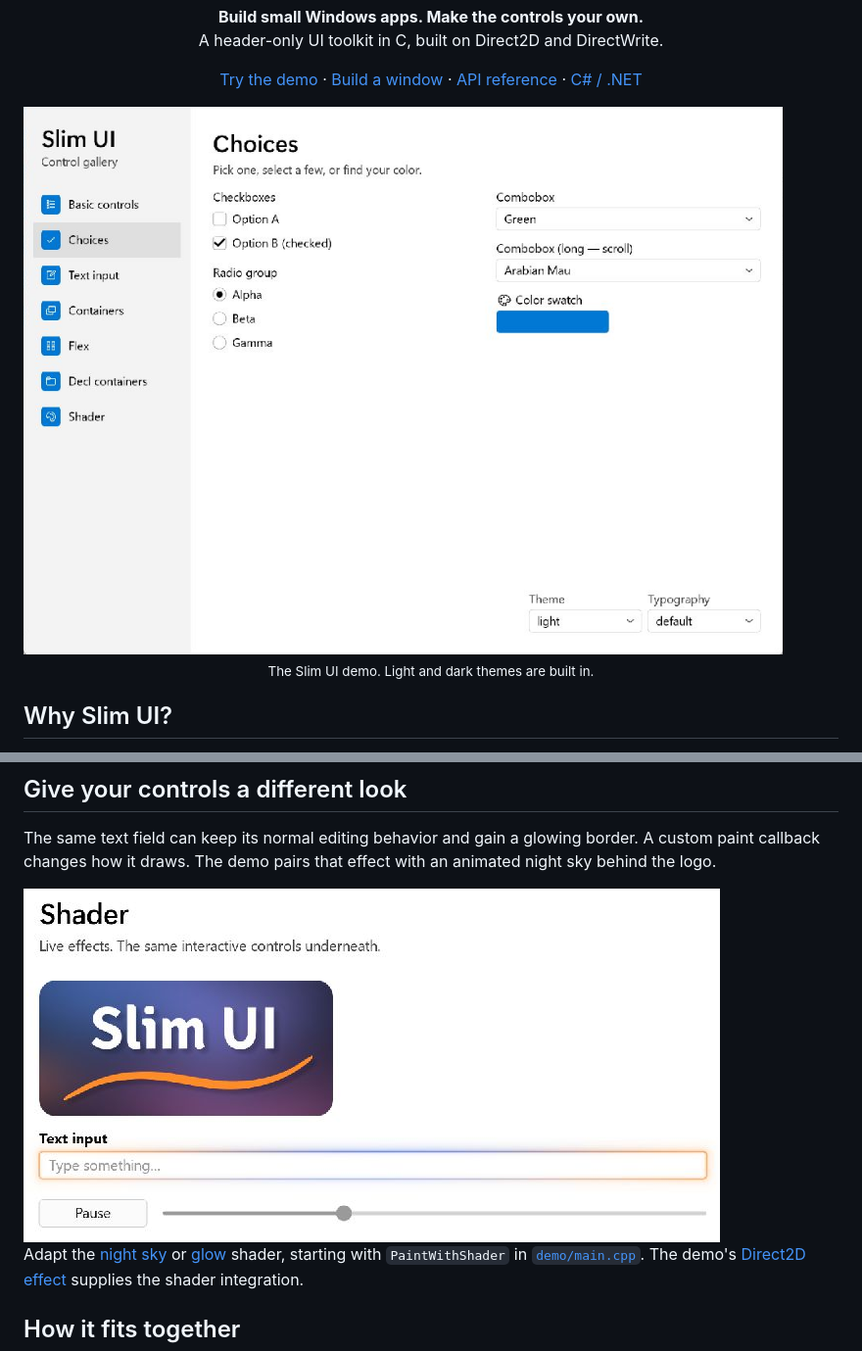
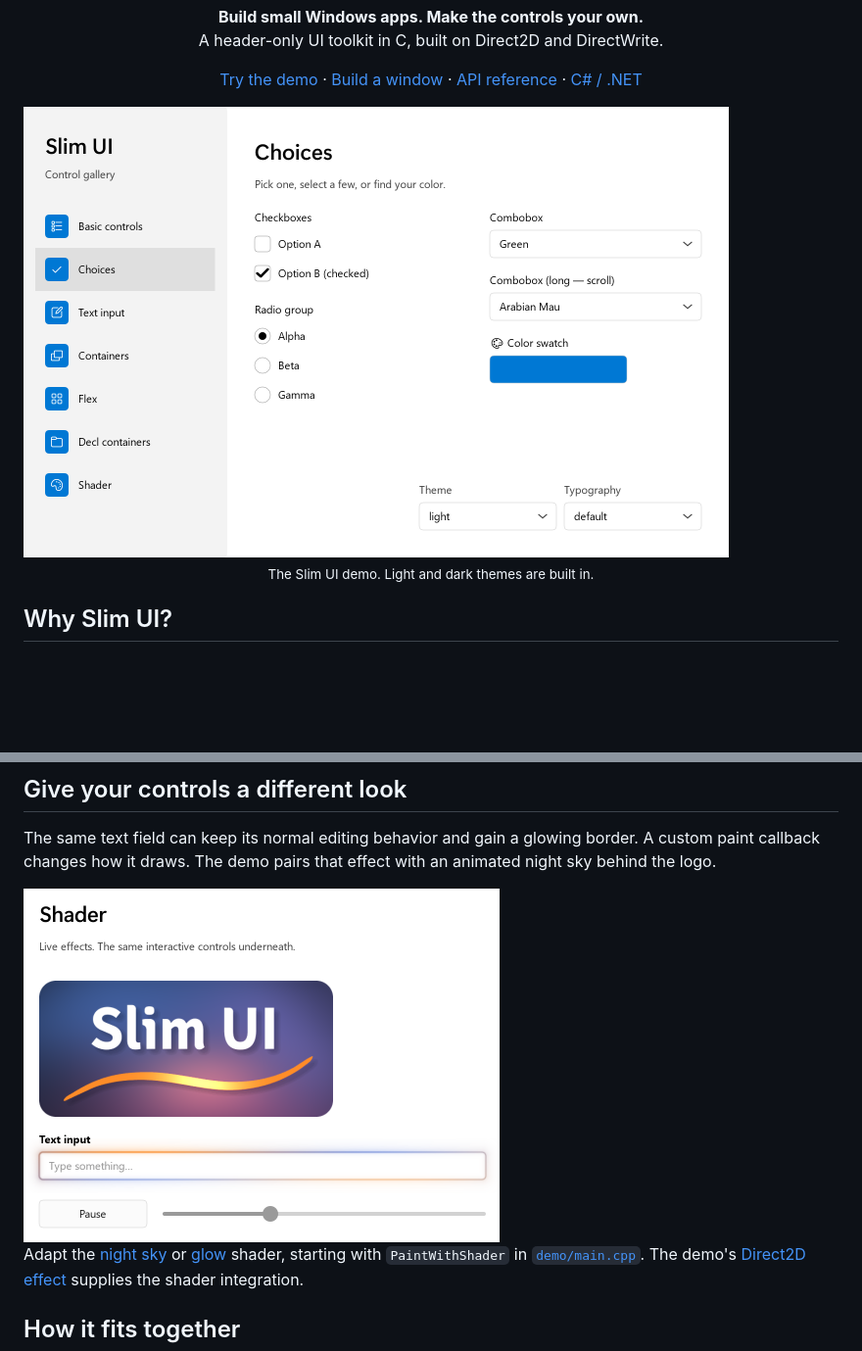
Before and after one commit to live-sound/slim-ui, a Markdown page: README.md, 2 parts joined by grey strips. Shown at 98% size. Rendered like a GitHub page; pictures changed too: docs/demo-light.png, docs/shader-light.png; blank space fills up the shorter version.

Commit message:
docs: update demo and shader screenshots

```diff
--- a/README.md
+++ b/README.md
@@ -16,7 +16,7 @@
 
 <picture>
   <source media="(prefers-color-scheme: dark)" srcset="docs/demo-dark.png">
-  <img src="docs/demo-light.png" alt="The demo app, showing checkboxes, radio buttons, drop-down lists and a side menu">
+  <img src="docs/demo-light.png" width="720" alt="The demo app, showing checkboxes, radio buttons, drop-down lists and a side menu">
 </picture>
 
 <p align="center"><sub>The Slim UI demo. Light and dark themes are built in.</sub></p>
@@ -214,7 +214,7 @@ The same text field can keep its normal editing behavior and gain a glowing bord
 
 <picture>
   <source media="(prefers-color-scheme: dark)" srcset="docs/shader-dark.png">
-  <img src="docs/shader-light.png" alt="The demo's Shader page: the logo on a slow night sky with warm light running along its swoosh, and a text field with color flowing around its border">
+  <img src="docs/shader-light.png" width="486" alt="The demo's Shader page: the logo on a slow night sky with warm light running along its swoosh, and a text field with color flowing around its border">
 </picture>
 
 Adapt the [night sky](demo/shader_dusk.hlsl) or [glow](demo/shader_glow.hlsl) shader, starting with `PaintWithShader` in [`demo/main.cpp`](demo/main.cpp). The demo's [Direct2D effect](demo/shader_effect.cpp) supplies the shader integration.
```
Also changed, not shown: docs/demo-dark.png, docs/shader-dark.png.
